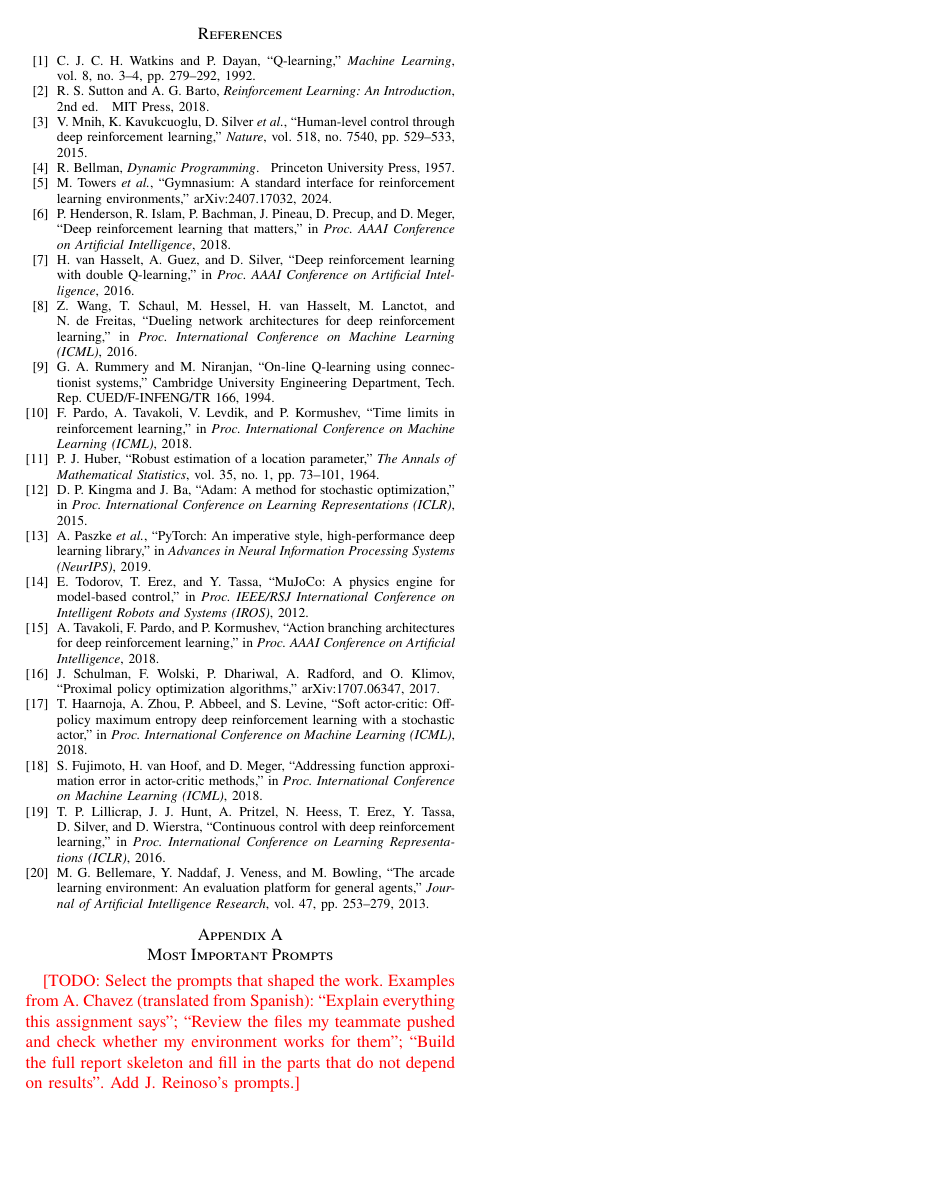
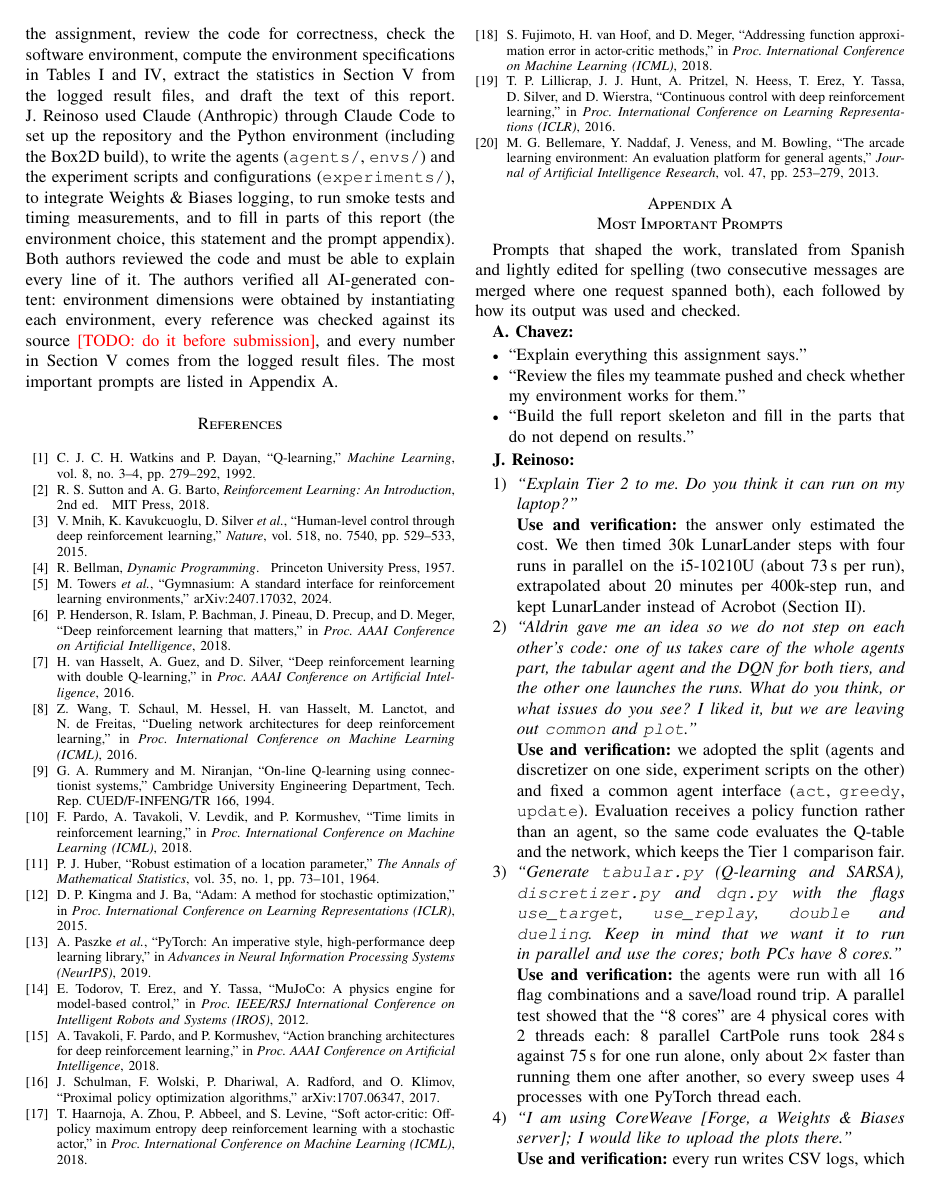
Before and after one commit to gato09sa/rl-dqn-project01, a LaTeX paper (report/main.tex): page 8 of 8 before the commit and page 8 of 9 after it. Compiled offline with pdfLaTeX; a missing font is replaced by an installed copy or a similar font; a LaTeX package or settings file that is missing is left out.

Commit message:
Report: affiliations, environment choice, AI-use statement and prompt appendix

```diff
--- a/report/main.tex
+++ b/report/main.tex
@@ -600,7 +609,13 @@ Generative AI was used under the course policy. A.~Chavez used Claude (Anthropic
 Claude Code to explain the assignment, review the code for correctness, check the software
 environment, compute the environment specifications in Tables~\ref{tab:envs}
 and~\ref{tab:locomotion}, extract the statistics in Section~\ref{sec:results} from the
-logged result files, and draft the text of this report. \todo{J.~Reinoso: tools used and for what tasks.} The authors verified all
+logged result files, and draft the text of this report. J.~Reinoso used Claude (Anthropic)
+through Claude Code to set up the repository and the Python environment (including the
+Box2D build), to write the agents (\texttt{agents/}, \texttt{envs/}) and the experiment
+scripts and configurations (\texttt{experiments/}), to integrate Weights \& Biases logging,
+to run smoke tests and timing measurements, and to fill in parts of this report (the
+environment choice, this statement and the prompt appendix). Both authors reviewed the
+code and must be able to explain every line of it. The authors verified all
 AI-generated content: environment dimensions were obtained by instantiating each
 environment, every reference was checked against its source~\todo{do it before submission},
 and every number in Section~\ref{sec:results} comes from the logged result files. The most
@@ -611,7 +626,47 @@ important prompts are listed in Appendix~\ref{app:prompts}.
 
 \appendices
 \section{Most Important Prompts}\label{app:prompts}
-\todo{Select the prompts that shaped the work. Examples from A.~Chavez (translated from
-Spanish): ``Explain everything this assignment says''; ``Review the files my teammate pushed
-and check whether my environment works for them''; ``Build the full report skeleton and fill
-in the parts that do not depend on results''. Add J.~Reinoso's prompts.}
+Prompts that shaped the work, translated from Spanish and lightly edited for spelling
+(two consecutive messages are merged where one request spanned both), each followed by
+how its output was used and checked.
+
+\textbf{A.~Chavez:}
+\begin{itemize}
+  \item ``Explain everything this assignment says.''
+  \item ``Review the files my teammate pushed and check whether my environment works for
+        them.''
+  \item ``Build the full report skeleton and fill in the parts that do not depend on
+        results.''
+\end{itemize}
+
+\textbf{J.~Reinoso:}
+\begin{enumerate}
+  \item \textit{``Explain Tier~2 to me. Do you think it can run on my laptop?''}\\
+        \textbf{Use and verification:} the answer only estimated the cost. We then timed
+        30k LunarLander steps with four runs in parallel on the i5-10210U (about 73\,s per
+        run), extrapolated about 20 minutes per 400k-step run, and kept LunarLander instead
+        of Acrobot (Section~\ref{sec:pertinence}).
+  \item \textit{``Aldrin gave me an idea so we do not step on each other's code: one of us
+        takes care of the whole agents part, the tabular agent and the DQN for both tiers,
+        and the other one launches the runs. What do you think, or what issues do you see?
+        I liked it, but we are leaving out \texttt{common} and \texttt{plot}.''}\\
+        \textbf{Use and verification:} we adopted the split (agents and discretizer on one
+        side, experiment scripts on the other) and fixed a common agent interface
+        (\texttt{act}, \texttt{greedy}, \texttt{update}). Evaluation receives a policy
+        function rather than an agent, so the same code evaluates the Q-table and the
+        network, which keeps the Tier~1 comparison fair.
+  \item \textit{``Generate \texttt{tabular.py} (Q-learning and SARSA),
+        \texttt{discretizer.py} and \texttt{dqn.py} with the flags \texttt{use\_target},
+        \texttt{use\_replay}, \texttt{double} and \texttt{dueling}. Keep in mind that we
+        want it to run in parallel and use the cores; both PCs have 8 cores.''}\\
+        \textbf{Use and verification:} the agents were run with all 16 flag combinations
+        and a save/load round trip. A parallel test showed that the ``8 cores'' are 4
+        physical cores with 2 threads each: 8 parallel CartPole runs took 284\,s against
+        75\,s for one run alone, only about $2\times$ faster than running them one after
+        another, so every sweep uses 4 processes with one PyTorch thread each.
+  \item \textit{``I am using CoreWeave [Forge, a Weights \& Biases server]; I would like
+        to upload the plots there.''}\\
+        \textbf{Use and verification:} every run writes CSV logs, which are the source of
+        all figures, and mirrors them to Weights \& Biases. Uploads were checked with test
+        runs in a separate project, listed through the W\&B API, before the real sweeps.
+  \item \textit{``Aldrin says we should freeze the commits; it is for W\&B. For that we
```
Also changed, not shown: report/main.tex (26 more changed lines).
